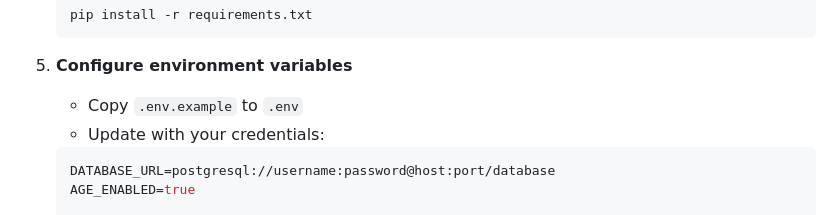
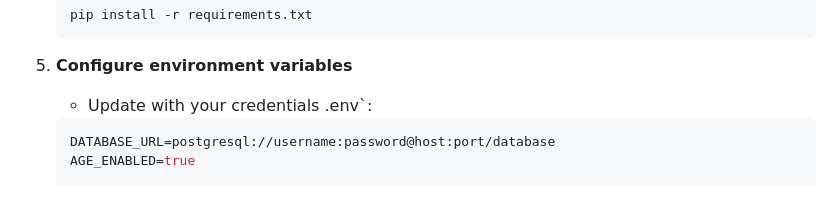
Before and after one commit to emmanueldeletang/tools_for_azurepg_age_extension, a Markdown page: README.md, the part around the change. Drawn GitHub-style.

````diff
--- a/README.md
+++ b/README.md
@@ -45,8 +45,8 @@ A comprehensive Flask web application for managing Apache AGE graph databases in
    ```
 
 5. **Configure environment variables**
-   - Copy `.env.example` to `.env`
-   - Update with your credentials:
+
+   - Update with your credentials .env`:
    ```env
    DATABASE_URL=postgresql://username:password@host:port/database
    AGE_ENABLED=true
````
